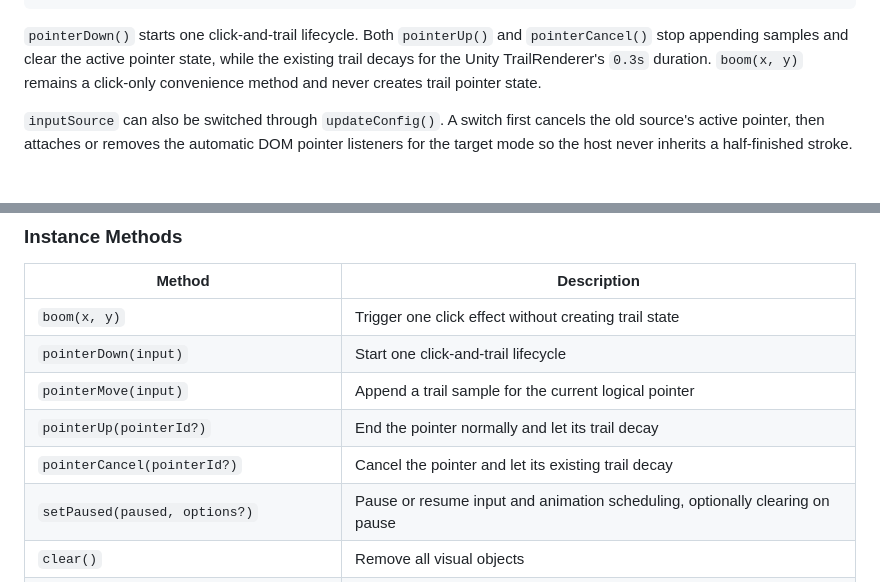
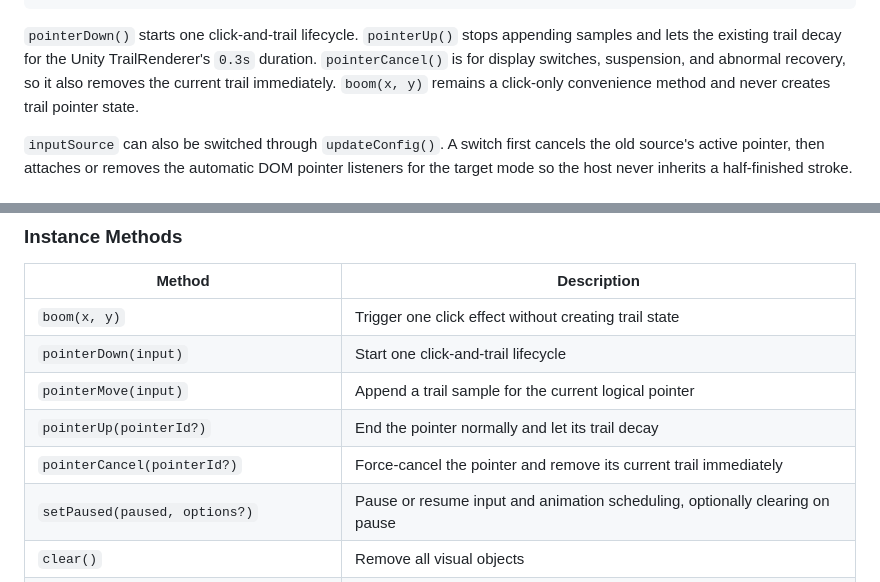
Before and after one commit to CialloKing/ba-click-fx, a Markdown page: README.en.md, 2 parts joined by grey strips. Drawn GitHub-style.

````diff
--- a/README.en.md
+++ b/README.en.md
@@ -203,7 +203,7 @@ fx.pointerMove(
 fx.pointerUp(7);
 ```
 
-`pointerDown()` starts one click-and-trail lifecycle. Both `pointerUp()` and `pointerCancel()` stop appending samples and clear the active pointer state, while the existing trail decays for the Unity TrailRenderer's `0.3s` duration. `boom(x, y)` remains a click-only convenience method and never creates trail pointer state.
+`pointerDown()` starts one click-and-trail lifecycle. `pointerUp()` stops appending samples and lets the existing trail decay for the Unity TrailRenderer's `0.3s` duration. `pointerCancel()` is for display switches, suspension, and abnormal recovery, so it also removes the current trail immediately. `boom(x, y)` remains a click-only convenience method and never creates trail pointer state.
 
 `inputSource` can also be switched through `updateConfig()`. A switch first cancels the old source's active pointer, then attaches or removes the automatic DOM pointer listeners for the target mode so the host never inherits a half-finished stroke.
 
@@ -245,7 +245,7 @@ Pausing cancels the active pointer, ignores `boom()` and every automatic or manu
 | `pointerDown(input)` | Start one click-and-trail lifecycle |
 | `pointerMove(input)` | Append a trail sample for the current logical pointer |
 | `pointerUp(pointerId?)` | End the pointer normally and let its trail decay |
-| `pointerCancel(pointerId?)` | Cancel the pointer and let its existing trail decay |
+| `pointerCancel(pointerId?)` | Force-cancel the pointer and remove its current trail immediately |
 | `setPaused(paused, options?)` | Pause or resume input and animation scheduling, optionally clearing on pause |
 | `clear()` | Remove all visual objects |
 | `clearTrail()` | Clear trail and shards only |
````
Also changed, not shown: README.md (+2 -2 lines).
